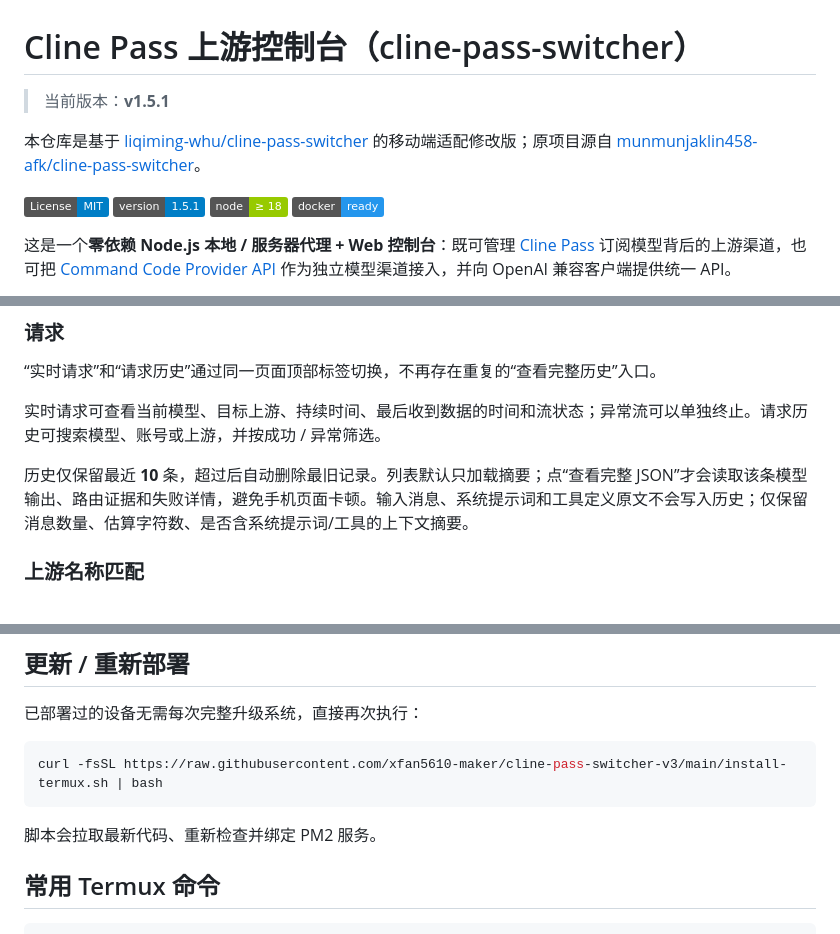
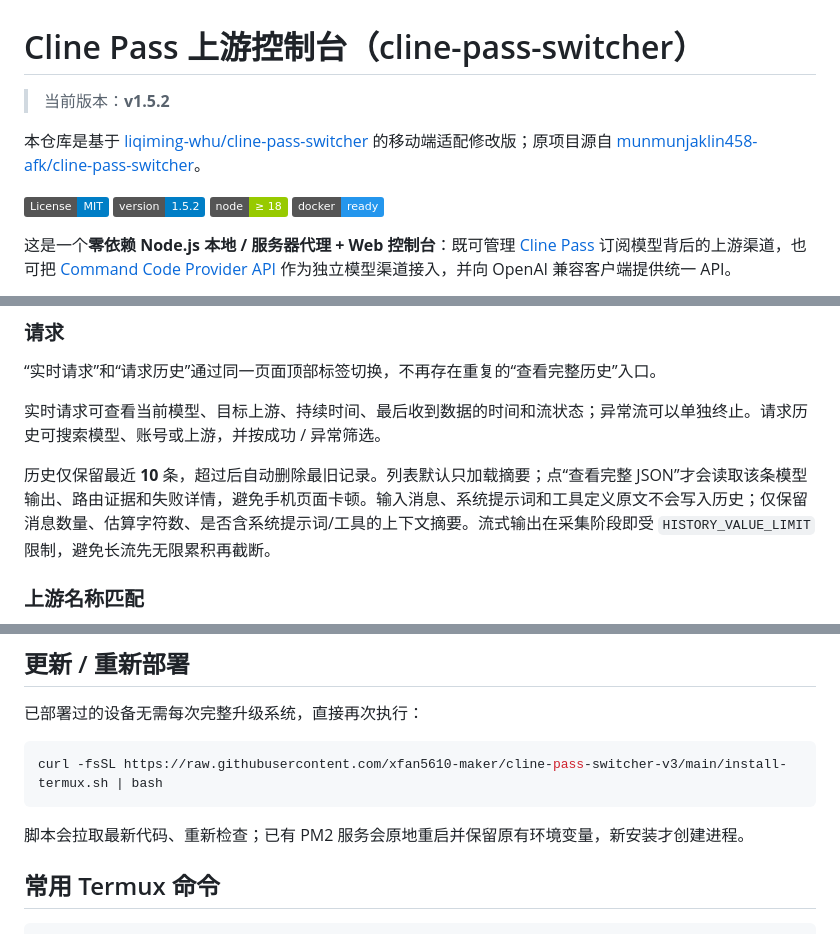
Before and after one commit to xfan5610-maker/cline-pass-switcher-v3, a Markdown page: README.md, 3 parts joined by grey strips. GitHub-like rendering; badges without logos.

Commit message:
docs: document persistence and update safeguards

````diff
--- a/README.md
+++ b/README.md
@@ -1,11 +1,11 @@
 # Cline Pass 上游控制台（cline-pass-switcher）
 
-> 当前版本：**v1.5.1**
+> 当前版本：**v1.5.2**
 
 本仓库是基于 [liqiming-whu/cline-pass-switcher](https://github.com/liqiming-whu/cline-pass-switcher) 的移动端适配修改版；原项目源自 [munmunjaklin458-afk/cline-pass-switcher](https://github.com/munmunjaklin458-afk/cline-pass-switcher)。
 
 [![License: MIT](https://img.shields.io/badge/License-MIT-blue.svg)](LICENSE)
-![Version](https://img.shields.io/badge/version-1.5.1-blue)
+![Version](https://img.shields.io/badge/version-1.5.2-blue)
 ![Node](https://img.shields.io/badge/node-%E2%89%A5%2018-green)
 ![Docker](https://img.shields.io/badge/docker-ready-2496ED)
 
@@ -99,7 +100,7 @@
 
 实时请求可查看当前模型、目标上游、持续时间、最后收到数据的时间和流状态；异常流可以单独终止。请求历史可搜索模型、账号或上游，并按成功 / 异常筛选。
 
-历史仅保留最近 **10** 条，超过后自动删除最旧记录。列表默认只加载摘要；点“查看完整 JSON”才会读取该条模型输出、路由证据和失败详情，避免手机页面卡顿。输入消息、系统提示词和工具定义原文不会写入历史；仅保留消息数量、估算字符数、是否含系统提示词/工具的上下文摘要。
+历史仅保留最近 **10** 条，超过后自动删除最旧记录。列表默认只加载摘要；点“查看完整 JSON”才会读取该条模型输出、路由证据和失败详情，避免手机页面卡顿。输入消息、系统提示词和工具定义原文不会写入历史；仅保留消息数量、估算字符数、是否含系统提示词/工具的上下文摘要。流式输出在采集阶段即受 `HISTORY_VALUE_LIMIT` 限制，避免长流先无限累积再截断。
 
 ### 上游名称匹配
 
@@ -151,7 +152,7 @@ http://127.0.0.1:3123/
 curl -fsSL https://raw.githubusercontent.com/xfan5610-maker/cline-pass-switcher-v3/main/install-termux.sh | bash
 ```
 
-脚本会拉取最新代码、重新检查并绑定 PM2 服务。
+脚本会拉取最新代码、重新检查；已有 PM2 服务会原地重启并保留原有环境变量，新安装才创建进程。
 
 ## 常用 Termux 命令
 
````
Also changed, not shown: other parts of README.md (+1 -0 lines).
